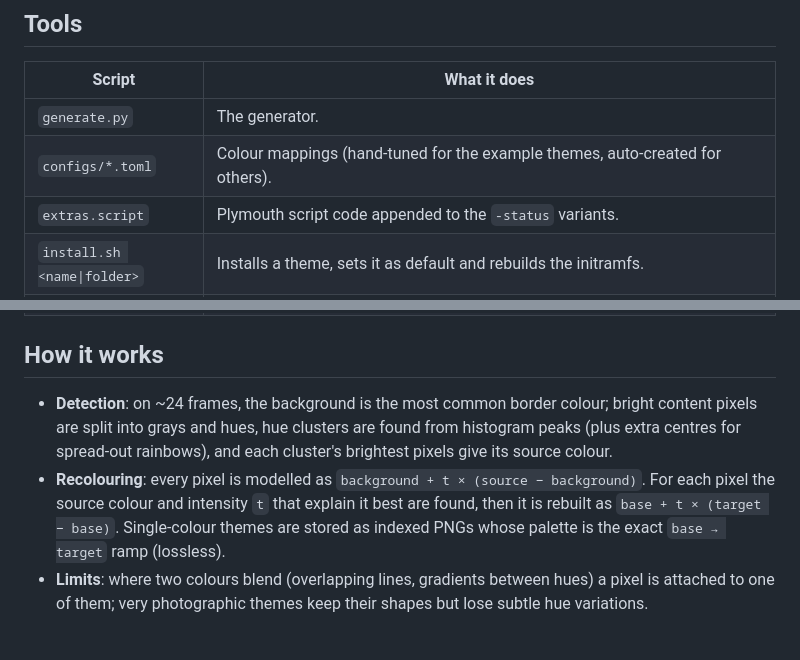
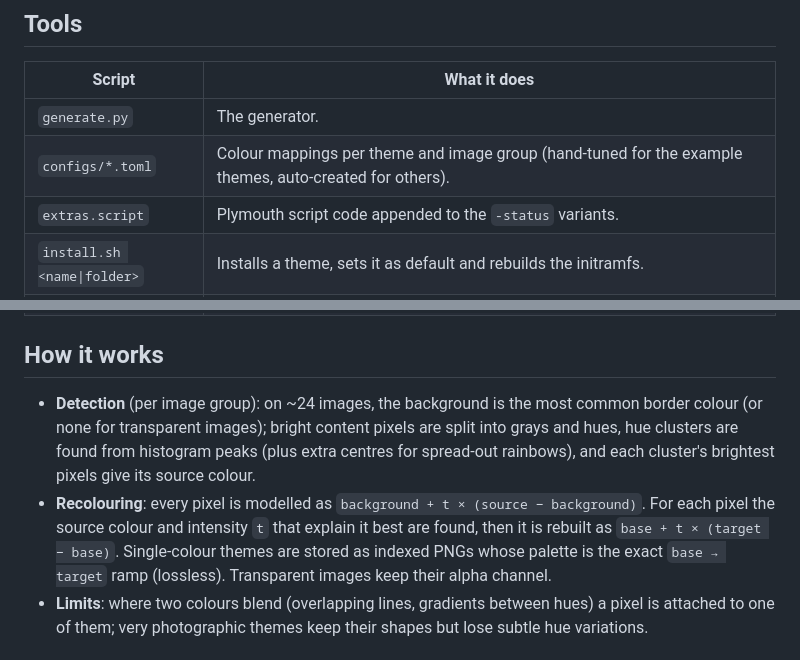
Before and after one commit to erratos/catppuccinizer, a Markdown page: README.md, 2 parts joined by grey strips. Rendered like a GitHub page.

```diff
--- a/README.md
+++ b/README.md
@@ -179,7 +223,7 @@ enabled in your initramfs (e.g. `HOOKS=(… plymouth …)` in `/etc/mkinitcpio.c
 | Script | What it does |
 |---|---|
 | `generate.py` | The generator. |
-| `configs/*.toml` | Colour mappings (hand-tuned for the example themes, auto-created for others). |
+| `configs/*.toml` | Colour mappings per theme and image group (hand-tuned for the example themes, auto-created for others). |
 | `extras.script` | Plymouth script code appended to the `-status` variants. |
 | `install.sh <name\|folder>` | Installs a theme, sets it as default and rebuilds the initramfs. |
 | `preview.sh [theme] [seconds]` | Shows a theme without rebooting, with simulated service messages. Always quits Plymouth at the end, even after Ctrl+C, and restores your previous default theme. Run it from a text console (Ctrl+Alt+F3) if nothing appears. |
@@ -187,15 +231,15 @@ enabled in your initramfs (e.g. `HOOKS=(… plymouth …)` in `/etc/mkinitcpio.c
 
 ## How it works
 
-- **Detection**: on ~24 frames, the background is the most common border
-  colour; bright content pixels are split into grays and hues, hue clusters are
+- **Detection** (per image group): on ~24 images, the background is the most
+  common border colour (or none for transparent images); bright content pixels are split into grays and hues, hue clusters are
   found from histogram peaks (plus extra centres for spread-out rainbows), and
   each cluster's brightest pixels give its source colour.
 - **Recolouring**: every pixel is modelled as `background + t × (source −
   background)`. For each pixel the source colour and intensity `t` that explain
   it best are found, then it is rebuilt as `base + t × (target − base)`.
   Single-colour themes are stored as indexed PNGs whose palette is the exact
-  `base → target` ramp (lossless).
+  `base → target` ramp (lossless). Transparent images keep their alpha channel.
 - **Limits**: where two colours blend (overlapping lines, gradients between
   hues) a pixel is attached to one of them; very photographic themes keep their
   shapes but lose subtle hue variations.
```
Also changed, not shown: other parts of README.md (+60 -16 lines), assets/demo-glow.png (added), 7 other files.
